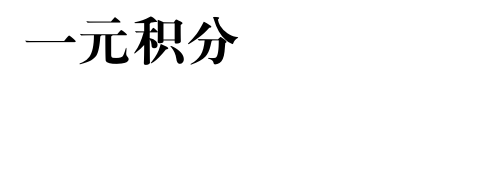
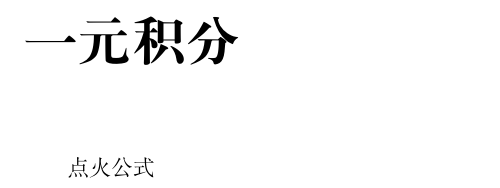
Before and after one commit to yuntaochn/neep-note-tex, a LaTeX book (main.tex, which reads math/一元积分.tex): part of page 19 of 73, cut so that both start at the same text, the shorter picture padded with empty space. Compiled offline with XeLaTeX.

Commit message:
add 点火公式

```diff
--- a/math/一元积分.tex
+++ b/math/一元积分.tex
@@ -1 +1,3 @@
 \chapter*{一元积分}
+
+点火公式
```
